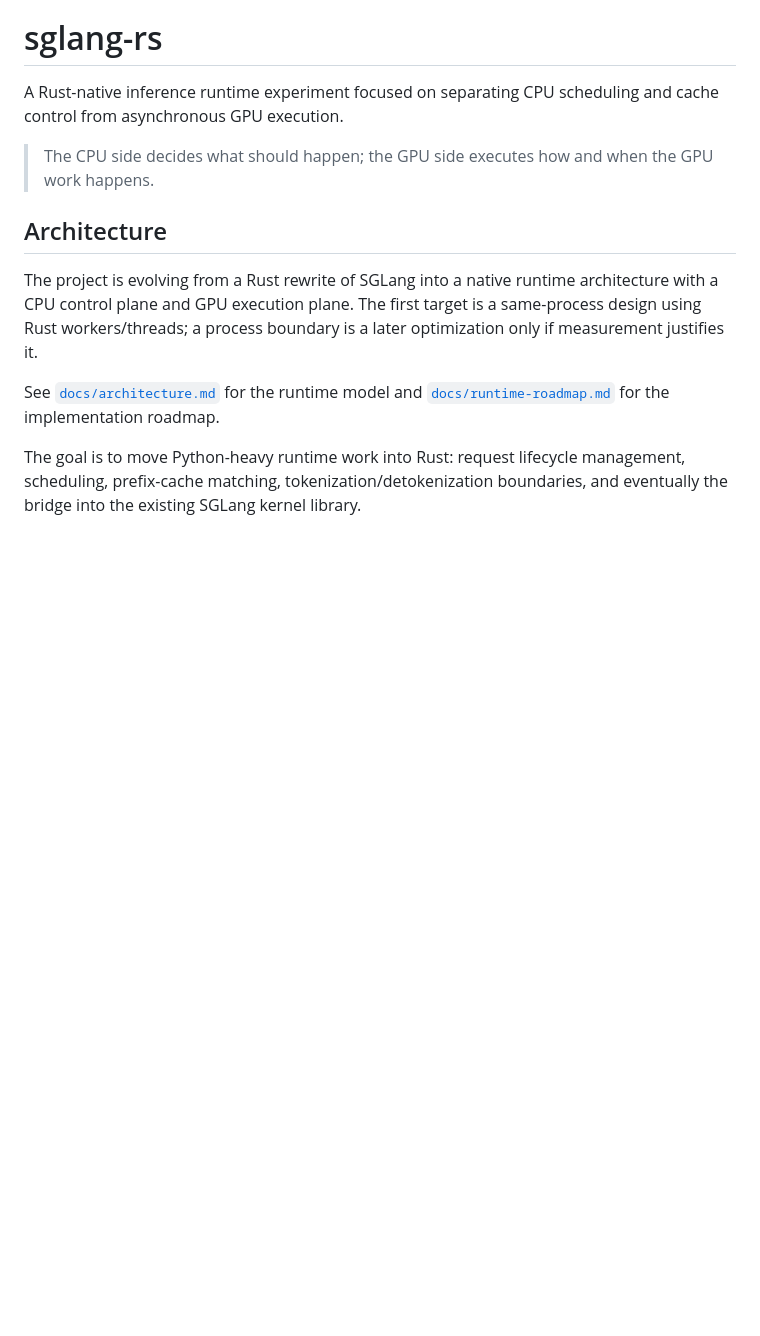
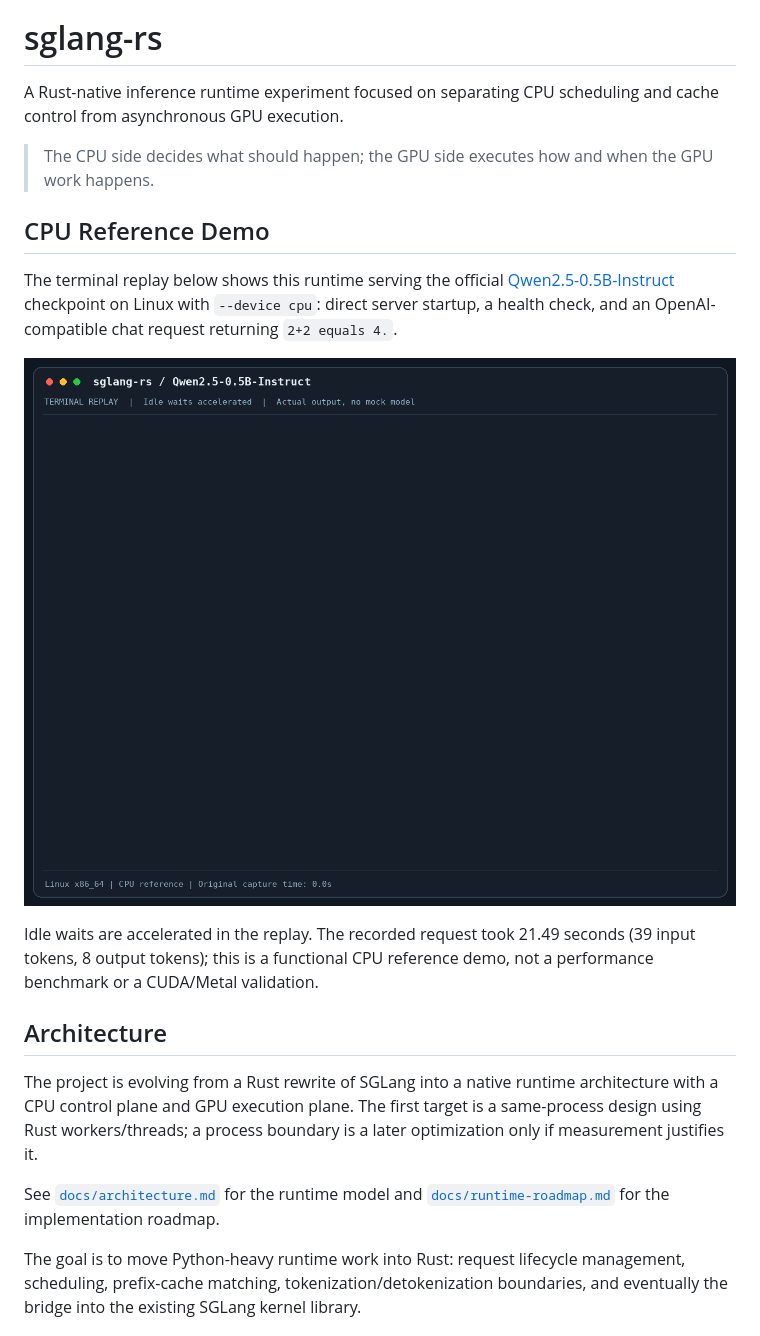
Before and after one commit to imReese/sglang-rs, a Markdown page: README.md, the part around the change. GitHub-like rendering; pictures changed too: docs/assets/qwen-cpu-demo.gif (added); blank space fills up the shorter version.

Commit message:
docs: add real Qwen CPU inference demo

```diff
--- a/README.md
+++ b/README.md
@@ -5,6 +5,19 @@ and cache control from asynchronous GPU execution.
 
 > The CPU side decides what should happen; the GPU side executes how and when
 the GPU work happens.
+
+## CPU Reference Demo
+
+The terminal replay below shows this runtime serving the official
+[Qwen2.5-0.5B-Instruct](https://huggingface.co/Qwen/Qwen2.5-0.5B-Instruct)
+checkpoint on Linux with `--device cpu`: direct server startup, a health check,
+and an OpenAI-compatible chat request returning `2+2 equals 4.`.
+
+![Qwen2.5-0.5B-Instruct running through the Rust CPU reference server](docs/assets/qwen-cpu-demo.gif)
+
+Idle waits are accelerated in the replay. The recorded request took 21.49 seconds
+(39 input tokens, 8 output tokens); this is a functional CPU reference demo,
+not a performance benchmark or a CUDA/Metal validation.
 
 ## Architecture
 
```
